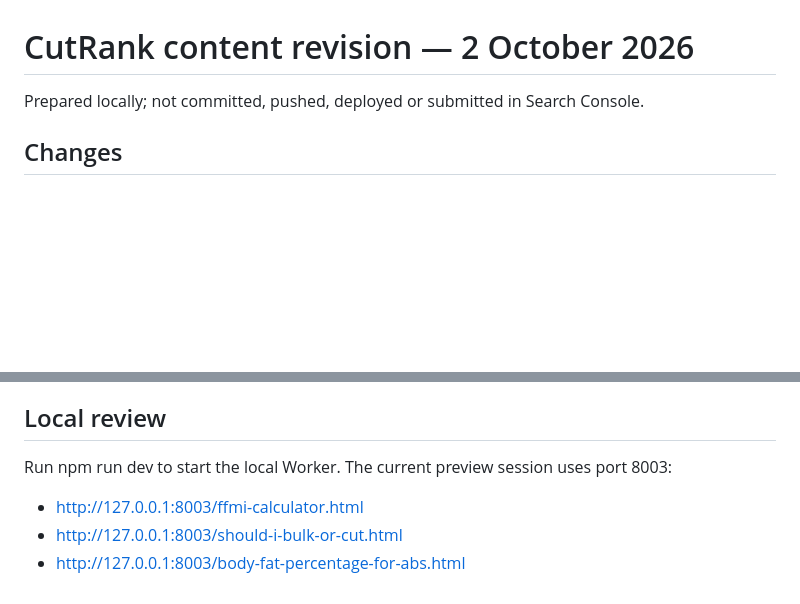
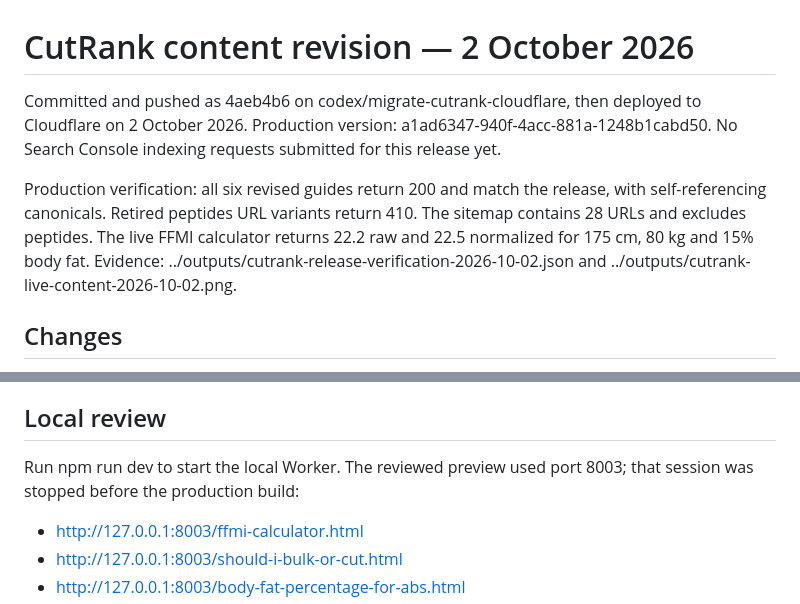
Before and after one commit to qhak/PHYSIQ, a Markdown page: CONTENT-REVIEW-2026-10-02.md, 2 parts joined by grey strips. Drawn GitHub-style; blank space fills up the shorter version.

Commit message:
Record content release deployment verification

```diff
--- a/CONTENT-REVIEW-2026-10-02.md
+++ b/CONTENT-REVIEW-2026-10-02.md
@@ -1,6 +1,8 @@
 # CutRank content revision — 2 October 2026
 
-Prepared locally; not committed, pushed, deployed or submitted in Search Console.
+Committed and pushed as 4aeb4b6 on codex/migrate-cutrank-cloudflare, then deployed to Cloudflare on 2 October 2026. Production version: a1ad6347-940f-4acc-881a-1248b1cabd50. No Search Console indexing requests submitted for this release yet.
+
+Production verification: all six revised guides return 200 and match the release, with self-referencing canonicals. Retired peptides URL variants return 410. The sitemap contains 28 URLs and excludes peptides. The live FFMI calculator returns 22.2 raw and 22.5 normalized for 175 cm, 80 kg and 15% body fat. Evidence: ../outputs/cutrank-release-verification-2026-10-02.json and ../outputs/cutrank-live-content-2026-10-02.png.
 
 ## Changes
 
@@ -16,7 +18,7 @@ Distinct abs/theory pages and the already improved muscle-loss page remain avail
 
 ## Local review
 
-Run npm run dev to start the local Worker. The current preview session uses port 8003:
+Run npm run dev to start the local Worker. The reviewed preview used port 8003; that session was stopped before the production build:
 
 - http://127.0.0.1:8003/ffmi-calculator.html
 - http://127.0.0.1:8003/should-i-bulk-or-cut.html
```
